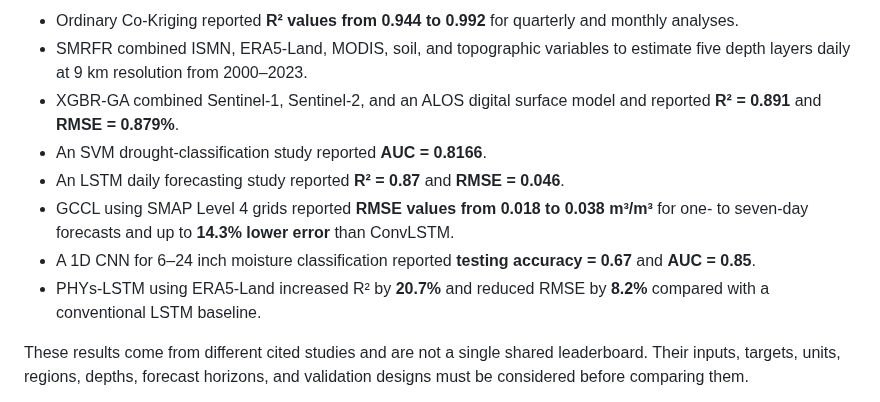
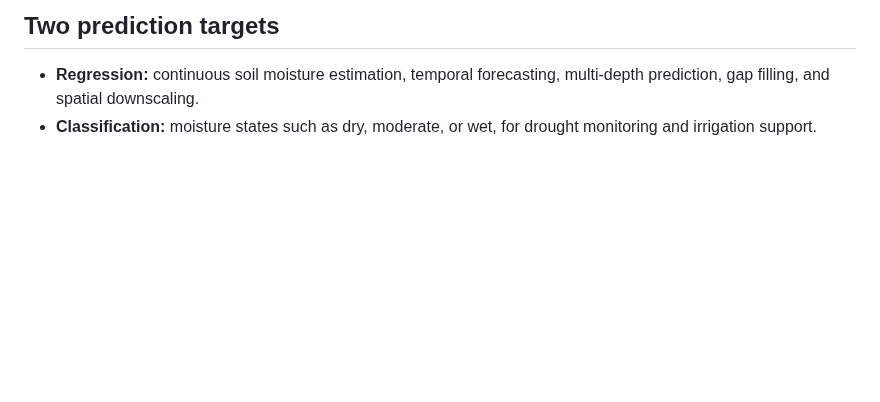
Before and after one commit to navya-illa/CMPE255-Assignments, a Markdown page: Assignment-Short-Story-Soil-Moisture-2026/README.md, the part around one of its changes. GitHub-like rendering; blank space fills up the shorter version.

```diff
--- a/Assignment-Short-Story-Soil-Moisture-2026/README.md
+++ b/Assignment-Short-Story-Soil-Moisture-2026/README.md
@@ -31,12 +38,6 @@ The project uses the survey’s reported results with their original task and da
 
-- Ordinary Co-Kriging reported **R² values from 0.944 to 0.992** for quarterly and monthly analyses.
-- SMRFR combined ISMN, ERA5-Land, MODIS, soil, and topographic variables to estimate five depth layers daily at 9 km resolution from 2000–2023.
-- XGBR-GA combined Sentinel-1, Sentinel-2, and an ALOS digital surface model and reported **R² = 0.891** and **RMSE = 0.879%**.
-- An SVM drought-classification study reported **AUC = 0.8166**.
-- An LSTM daily forecasting study reported **R² = 0.87** and **RMSE = 0.046**.
-- GCCL using SMAP Level 4 grids reported **RMSE values from 0.018 to 0.038 m³/m³** for one- to seven-day forecasts and up to **14.3% lower error** than ConvLSTM.
-- A 1D CNN for 6–24 inch moisture classification reported **testing accuracy = 0.67** and **AUC = 0.85**.
-- PHYs-LSTM using ERA5-Land increased R² by **20.7%** and reduced RMSE by **8.2%** compared with a conventional LSTM baseline.
+## Two prediction targets
 
-These results come from different cited studies and are not a single shared leaderboard. Their inputs, targets, units, regions, depths, forecast horizons, and validation designs must be considered before comparing them.
+- **Regression:** continuous soil moisture estimation, temporal forecasting, multi-depth prediction, gap filling, and spatial downscaling.
+- **Classification:** moisture states such as dry, moderate, or wet, for drought monitoring and irrigation support.
 
```
Also changed, not shown: other parts of Assignment-Short-Story-Soil-Moisture-2026/README.md (+107 -37 lines).
